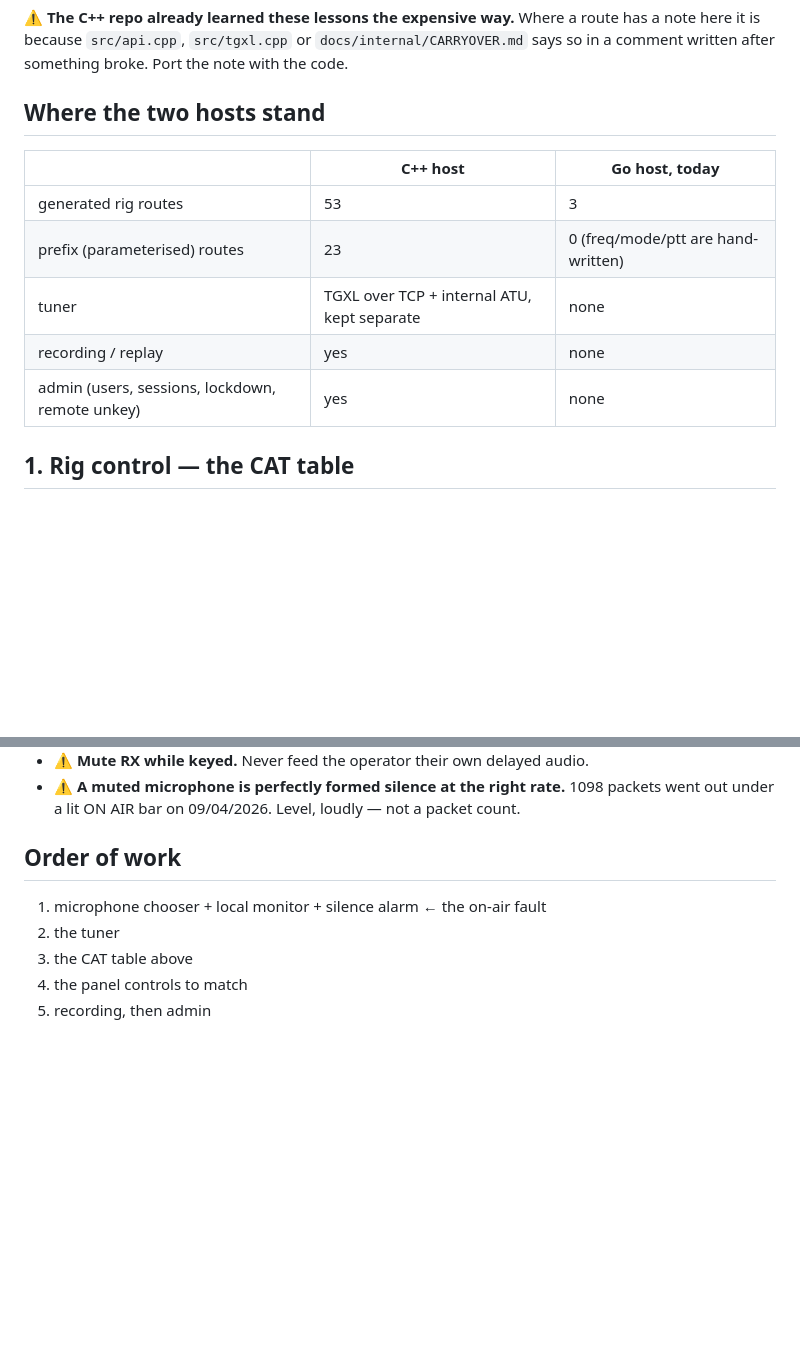
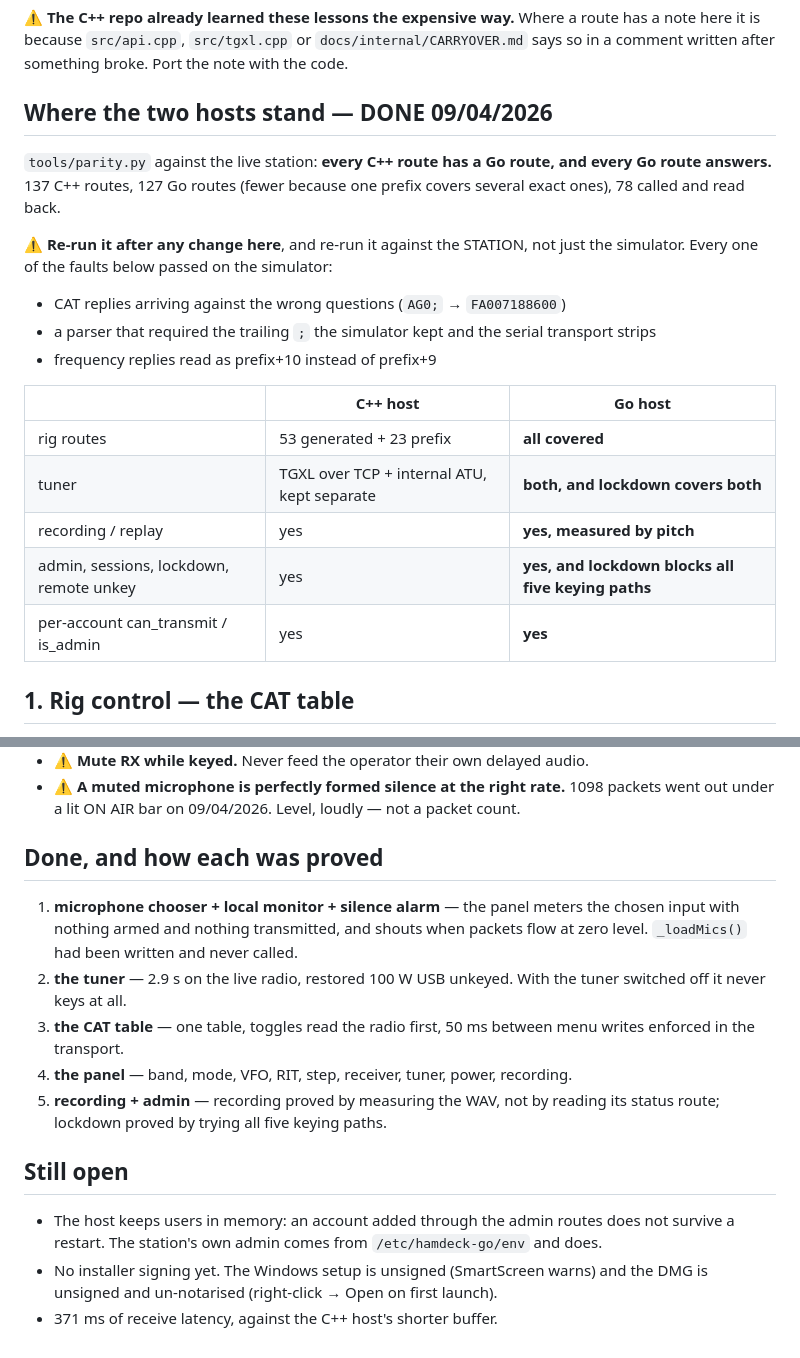
Before and after one commit to jwussler/hamdeck-go, a Markdown page: docs/PORT-FROM-CPP.md, 2 parts joined by grey strips. GitHub-like rendering; blank space fills up the shorter version.

```diff
--- a/docs/PORT-FROM-CPP.md
+++ b/docs/PORT-FROM-CPP.md
@@ -10,15 +10,27 @@ route has a note here it is because `src/api.cpp`, `src/tgxl.cpp` or
 `docs/internal/CARRYOVER.md` says so in a comment written after something broke.
 Port the note with the code.
 
-## Where the two hosts stand
+## Where the two hosts stand — DONE 09/04/2026
 
-| | C++ host | Go host, today |
+`tools/parity.py` against the live station: **every C++ route has a Go route, and
+every Go route answers.** 137 C++ routes, 127 Go routes (fewer because one prefix
+covers several exact ones), 78 called and read back.
+
+⚠️ **Re-run it after any change here**, and re-run it against the STATION, not
+just the simulator. Every one of the faults below passed on the simulator:
+
+- CAT replies arriving against the wrong questions (`AG0;` → `FA007188600`)
+- a parser that required the trailing `;` the simulator kept and the serial
+  transport strips
+- frequency replies read as prefix+10 instead of prefix+9
+
+| | C++ host | Go host |
 |---|---|---|
-| generated rig routes | 53 | 3 |
-| prefix (parameterised) routes | 23 | 0 (freq/mode/ptt are hand-written) |
-| tuner | TGXL over TCP + internal ATU, kept separate | none |
-| recording / replay | yes | none |
-| admin (users, sessions, lockdown, remote unkey) | yes | none |
+| rig routes | 53 generated + 23 prefix | **all covered** |
+| tuner | TGXL over TCP + internal ATU, kept separate | **both, and lockdown covers both** |
+| recording / replay | yes | **yes, measured by pitch** |
+| admin, sessions, lockdown, remote unkey | yes | **yes, and lockdown blocks all five keying paths** |
+| per-account can_transmit / is_admin | yes | **yes** |
 
 ## 1. Rig control — the CAT table
 
@@ -114,10 +126,24 @@ in-progress state, recording + replay, and the admin page.
   packets went out under a lit ON AIR bar on 09/04/2026. Level, loudly — not a
   packet count.
 
-## Order of work
+## Done, and how each was proved
 
-1. microphone chooser + local monitor + silence alarm  ← the on-air fault
-2. the tuner
-3. the CAT table above
-4. the panel controls to match
-5. recording, then admin
+1. **microphone chooser + local monitor + silence alarm** — the panel meters the
+   chosen input with nothing armed and nothing transmitted, and shouts when
+   packets flow at zero level. `_loadMics()` had been written and never called.
+2. **the tuner** — 2.9 s on the live radio, restored 100 W USB unkeyed. With the
+   tuner switched off it never keys at all.
+3. **the CAT table** — one table, toggles read the radio first, 50 ms between
+   menu writes enforced in the transport.
+4. **the panel** — band, mode, VFO, RIT, step, receiver, tuner, power, recording.
+5. **recording + admin** — recording proved by measuring the WAV, not by reading
+   its status route; lockdown proved by trying all five keying paths.
+
+## Still open
+
+- The host keeps users in memory: an account added through the admin routes does
+  not survive a restart. The station's own admin comes from
+  `/etc/hamdeck-go/env` and does.
+- No installer signing yet. The Windows setup is unsigned (SmartScreen warns) and
+  the DMG is unsigned and un-notarised (right-click → Open on first launch).
+- 371 ms of receive latency, against the C++ host's shorter buffer.
```
Also changed, not shown: WIP.md (added, +43 -0 lines).
